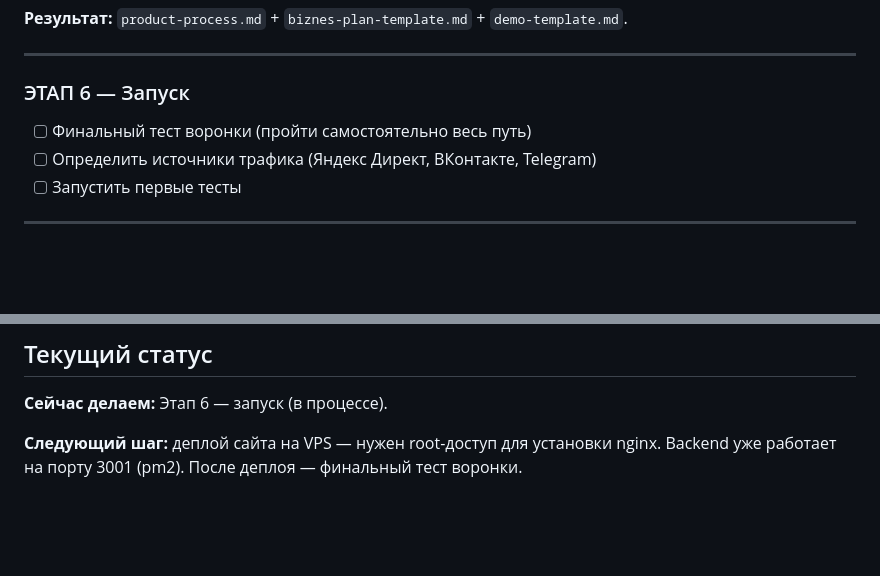
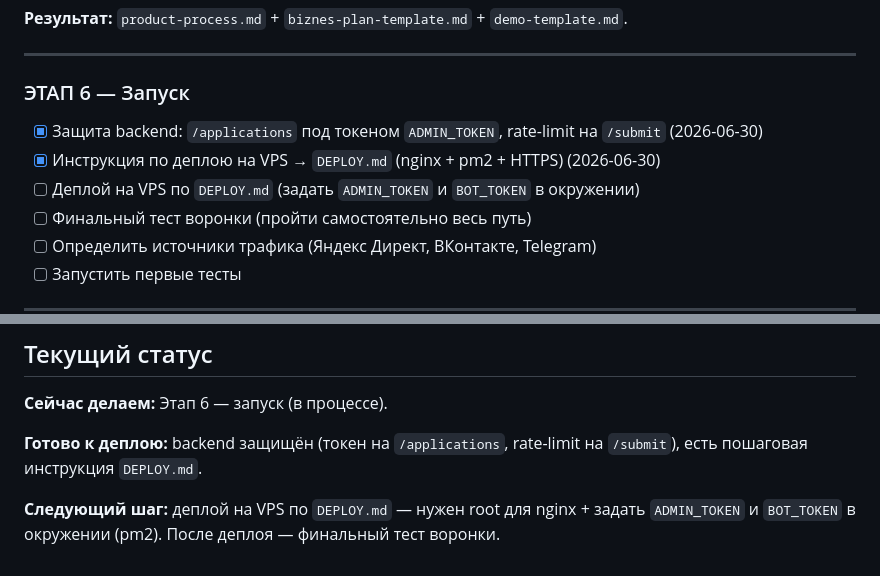
Before and after one commit to IntelSerg2/quiz-social-contract, a Markdown page: _plan.md, 2 parts joined by grey strips. Rendered like a GitHub page; blank space fills up the shorter version.

```diff
--- a/_plan.md
+++ b/_plan.md
@@ -108,6 +108,9 @@
 
 ### ЭТАП 6 — Запуск
 
+- [x] Защита backend: `/applications` под токеном `ADMIN_TOKEN`, rate-limit на `/submit` (2026-06-30)
+- [x] Инструкция по деплою на VPS → `DEPLOY.md` (nginx + pm2 + HTTPS) (2026-06-30)
+- [ ] Деплой на VPS по `DEPLOY.md` (задать `ADMIN_TOKEN` и `BOT_TOKEN` в окружении)
 - [ ] Финальный тест воронки (пройти самостоятельно весь путь)
 - [ ] Определить источники трафика (Яндекс Директ, ВКонтакте, Telegram)
 - [ ] Запустить первые тесты
@@ -140,4 +143,8 @@ quiz-social-contract/
 
 **Сейчас делаем:** Этап 6 — запуск (в процессе).
 
-**Следующий шаг:** деплой сайта на VPS — нужен root-доступ для установки nginx. Backend уже работает на порту 3001 (pm2). После деплоя — финальный тест воронки.
+**Готово к деплою:** backend защищён (токен на `/applications`, rate-limit на `/submit`),
+есть пошаговая инструкция `DEPLOY.md`.
+
+**Следующий шаг:** деплой на VPS по `DEPLOY.md` — нужен root для nginx + задать `ADMIN_TOKEN`
+и `BOT_TOKEN` в окружении (pm2). После деплоя — финальный тест воронки.
```
Also changed, not shown: CLAUDE.md (+11 -5 lines).
